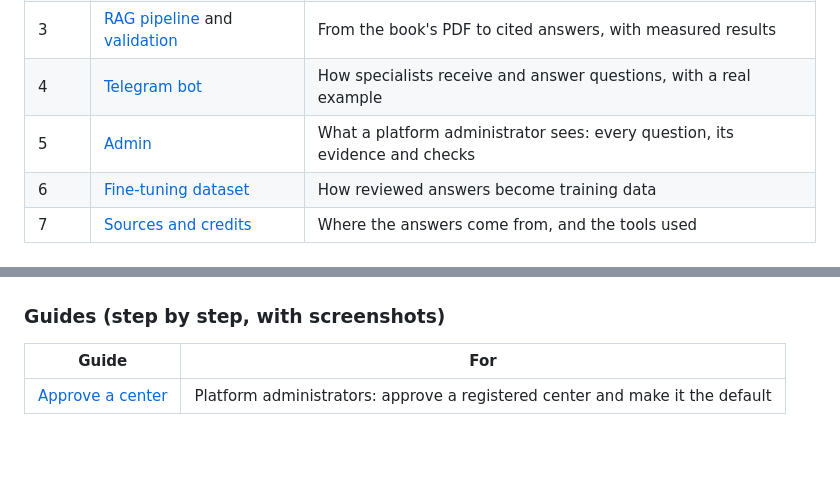
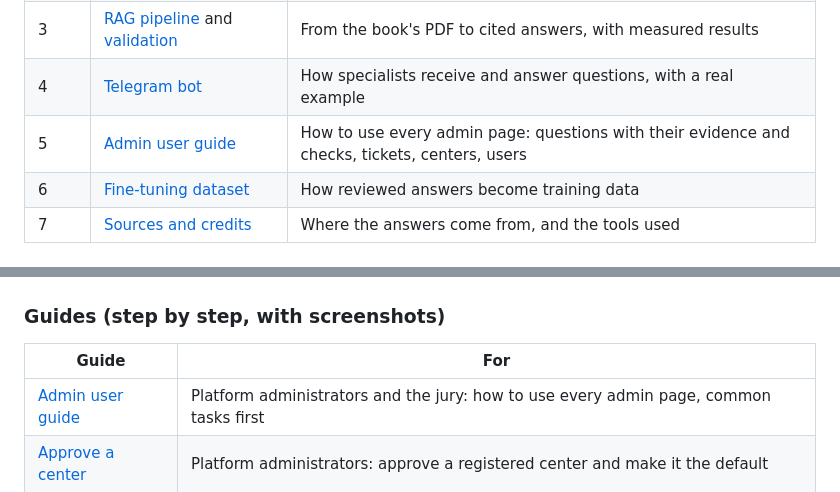
Before and after one commit to Sohaib-radi/musnid-backend, a Markdown page: docs/README.md, 2 parts joined by grey strips. GitHub-like rendering; blank space fills up the shorter version.

```diff
--- a/docs/README.md
+++ b/docs/README.md
@@ -25,7 +25,7 @@ contract is in [Frontend integration](#frontend-integration).
 | 2 | [How a question is answered](architecture/decisions/0016-question-answering-flow.md) | The flow: classify, search, write, verify, decide |
 | 3 | [RAG pipeline](rag/02-pipeline.md) and [validation](rag/03-validation.md) | From the book's PDF to cited answers, with measured results |
 | 4 | [Telegram bot](reference/telegram-bot.md) | How specialists receive and answer questions, with a real example |
-| 5 | [Admin](reference/admin.md) | What a platform administrator sees: every question, its evidence and checks |
+| 5 | [Admin user guide](guides/admin-user-guide.md) | How to use every admin page: questions with their evidence and checks, tickets, centers, users |
 | 6 | [Fine-tuning dataset](rag/06-finetuning-dataset.md) | How reviewed answers become training data |
 | 7 | [Sources and credits](sources-and-credits.md) | Where the answers come from, and the tools used |
 
@@ -58,6 +58,7 @@ translated texts, never generated.
 
 | Guide | For |
 | --- | --- |
+| [Admin user guide](guides/admin-user-guide.md) | Platform administrators and the jury: how to use every admin page, common tasks first |
 | [Approve a center](guides/approve-a-center.md) | Platform administrators: approve a registered center and make it the default |
 
 ### Getting started
```
Also changed, not shown: README.md (+1 -0 lines), docs/guides/admin-user-guide.md (added, +174 -0 lines).
